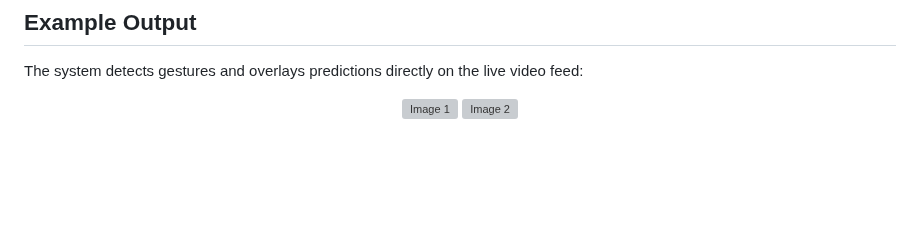
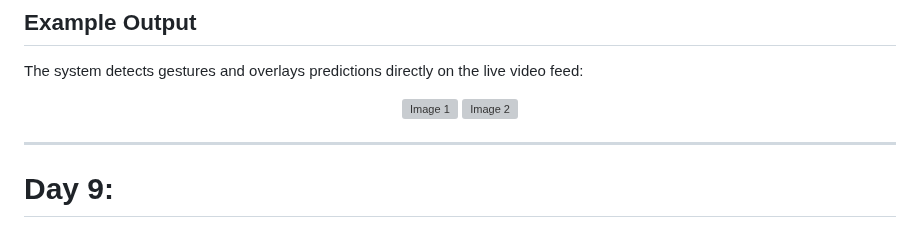
Before and after one commit to Ni2thin/30DaysOfComputerVision, a Markdown page: README.md, the part around one of its changes. Rendered like a GitHub page; blank space fills up the shorter version; grey boxes are pictures that could not be loaded.

```diff
--- a/README.md
+++ b/README.md
@@ -325,3 +325,6 @@ The system detects gestures and overlays predictions directly on the live video
   <img src="Projects/Sign%20language%20detection/outputs/B.png" alt="Image 1" height="300px">
   <img src="Projects/Sign%20language%20detection/outputs/A.png" alt="Image 2" height="300px">
 </p>
+
+---
+# Day 9:
```
Also changed, not shown: other parts of README.md (+1 -1 lines).
